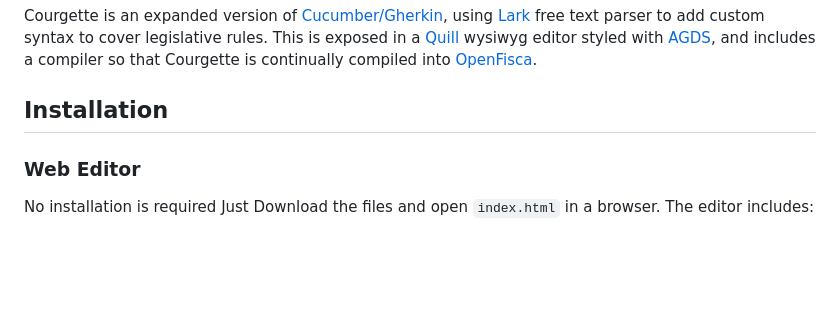
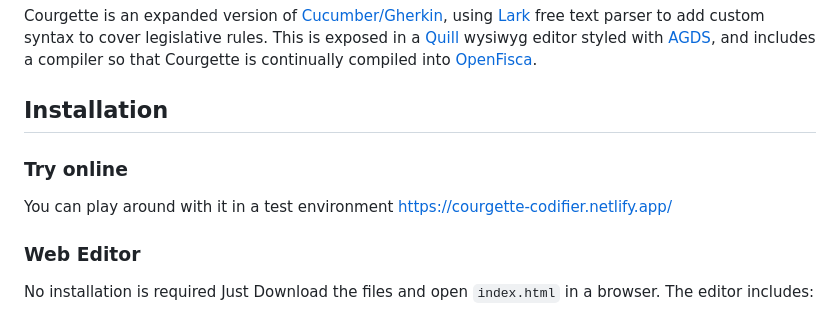
Before and after one commit to p0ss/CourgetteRules, a Markdown page: readme.md, the part around the change. Rendered like a GitHub page; blank space fills up the shorter version.

```diff
--- a/readme.md
+++ b/readme.md
@@ -58,6 +58,10 @@ class youth_allowance_eligible(Variable):
  Courgette is an expanded version of [Cucumber/Gherkin](https://cucumber.io/docs/), using [Lark]([https://lark-parser.readthedocs.io/en/latest/](https://lark-parser.readthedocs.io/en/latest/philosophy.html)) free text parser to add custom syntax to cover legislative rules. This is exposed in a [Quill](https://quilljs.com/) wysiwyg editor styled with [AGDS](https://design-system.agriculture.gov.au/), and includes a compiler so that Courgette is continually compiled into [OpenFisca](https://openfisca.org/en/).
 
 ## Installation
+
+### Try online
+You can play around with it in a test environment
+https://courgette-codifier.netlify.app/
 
 ### Web Editor
 
```
